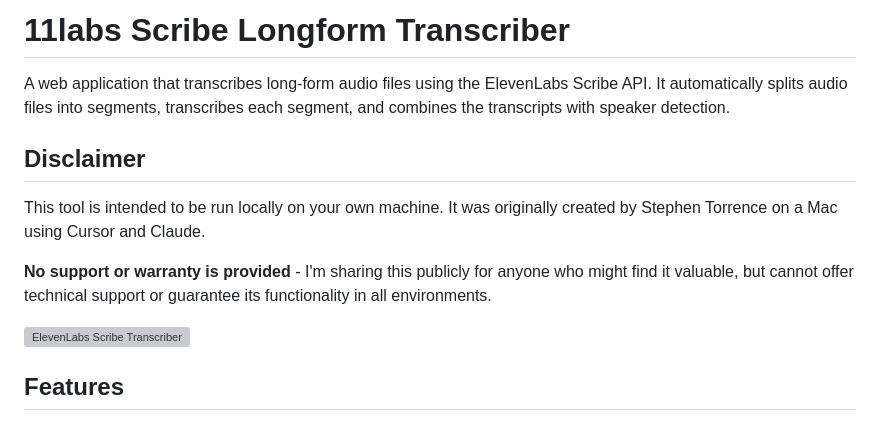
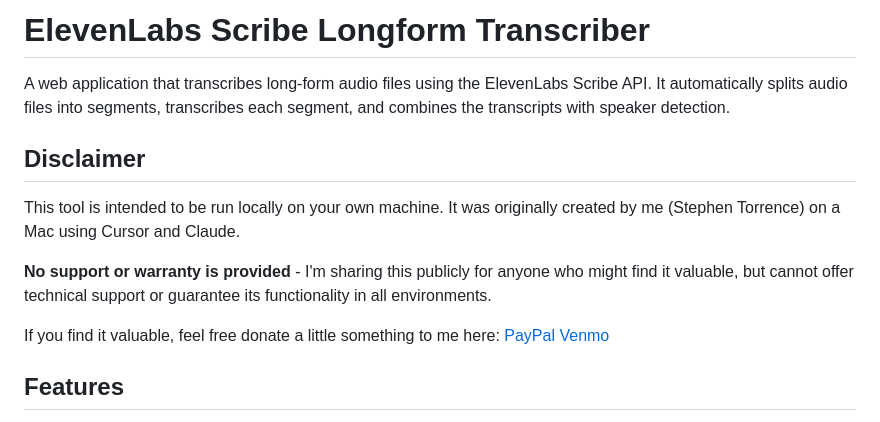
Before and after one commit to CaptainValor/11labs-Scribe-Longform-Transcriber, a Markdown page: README.md, the part around the change. GitHub-like rendering; grey boxes are pictures that could not be loaded.

```diff
--- a/README.md
+++ b/README.md
@@ -1,14 +1,14 @@
-# 11labs Scribe Longform Transcriber
+# ElevenLabs Scribe Longform Transcriber
 
 A web application that transcribes long-form audio files using the ElevenLabs Scribe API. It automatically splits audio files into segments, transcribes each segment, and combines the transcripts with speaker detection.
 
 ## Disclaimer
 
-This tool is intended to be run locally on your own machine. It was originally created by Stephen Torrence on a Mac using Cursor and Claude.
+This tool is intended to be run locally on your own machine. It was originally created by me (Stephen Torrence) on a Mac using Cursor and Claude.
 
 **No support or warranty is provided** - I'm sharing this publicly for anyone who might find it valuable, but cannot offer technical support or guarantee its functionality in all environments.
 
-![ElevenLabs Scribe Transcriber](https://elevenlabs.io/images/logo.png)
+If you find it valuable, feel free donate a little something to me here: [PayPal](https://www.paypal.com/paypalme/ecotexan) [Venmo](https://account.venmo.com/u/stephen-torrence-1)
 
 ## Features
 
```
